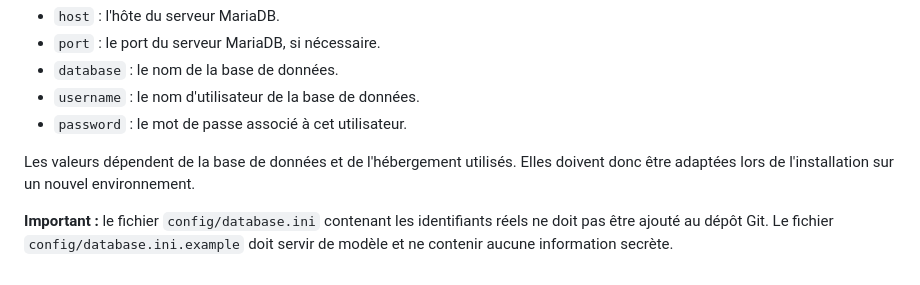
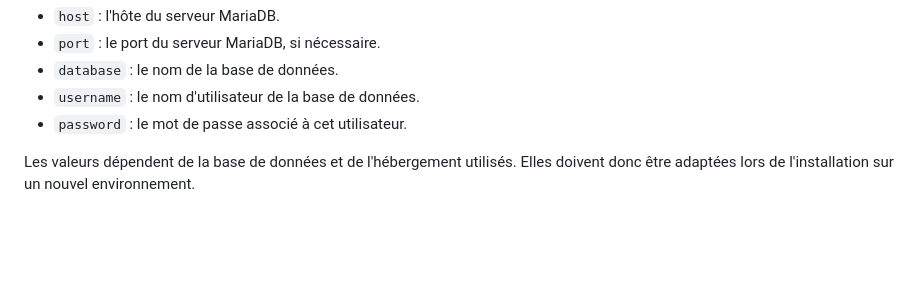
Before and after one commit to krmsln/progserv2-projetlibre_tess_kerem, a Markdown page: docs/deploiement-infomaniak/README.md, the part around the change. Rendered like a GitHub page; blank space fills up the shorter version.

Commit message:
Corrections

```diff
--- a/docs/deploiement-infomaniak/README.md
+++ b/docs/deploiement-infomaniak/README.md
@@ -108,5 +108,3 @@ Le fichier `config/database.ini` doit être configuré avec les informations de
 - `password` : le mot de passe associé à cet utilisateur.
 
 Les valeurs dépendent de la base de données et de l'hébergement utilisés. Elles doivent donc être adaptées lors de l'installation sur un nouvel environnement.
-
-**Important :** le fichier `config/database.ini` contenant les identifiants réels ne doit pas être ajouté au dépôt Git. Le fichier `config/database.ini.example` doit servir de modèle et ne contenir aucune information secrète.
```
